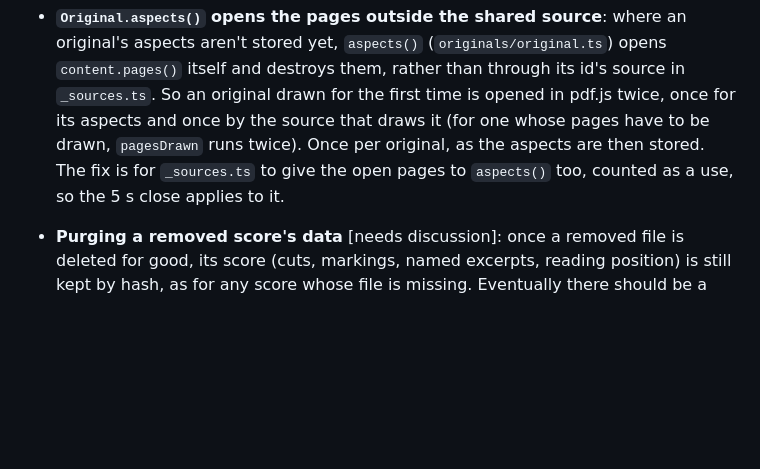
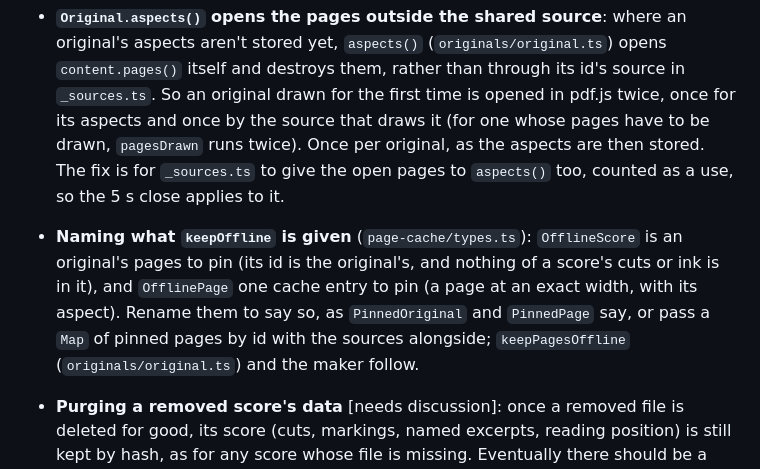
Before and after one commit to goodgriefgnome/volti, a Markdown page: TODO.md, the part around the change. GitHub-like rendering; blank space fills up the shorter version.

Commit message:
TODO: name what keepOffline is given for what it is (pinned pages of an original)
Co-Authored-By: Claude Opus 5.5 <noreply@anthropic.com>
Claude-Session: https://claude.ai/code/session_01Q7hcTtqUsQkYRTWALQ6WjU

```diff
--- a/TODO.md
+++ b/TODO.md
@@ -121,6 +121,11 @@ Things to try on the tablet.
   it (for one whose pages have to be drawn, `pagesDrawn` runs twice). Once per original, as the
   aspects are then stored. The fix is for `_sources.ts` to give the open pages to `aspects()` too,
   counted as a use, so the 5 s close applies to it.
+- **Naming what `keepOffline` is given** (`page-cache/types.ts`): `OfflineScore` is an
+  original's pages to pin (its id is the original's, and nothing of a score's cuts or ink is in
+  it), and `OfflinePage` one cache entry to pin (a page at an exact width, with its aspect). Rename
+  them to say so, as `PinnedOriginal` and `PinnedPage` say, or pass a `Map` of pinned pages by id
+  with the sources alongside; `keepPagesOffline` (`originals/original.ts`) and the maker follow.
 - **Purging a removed score's data** [needs discussion]: once a removed file is deleted for good,
   its score (cuts, markings, named excerpts, reading position) is still kept by hash, as for any
   score whose file is missing. Eventually there should be a way to purge it.
```
